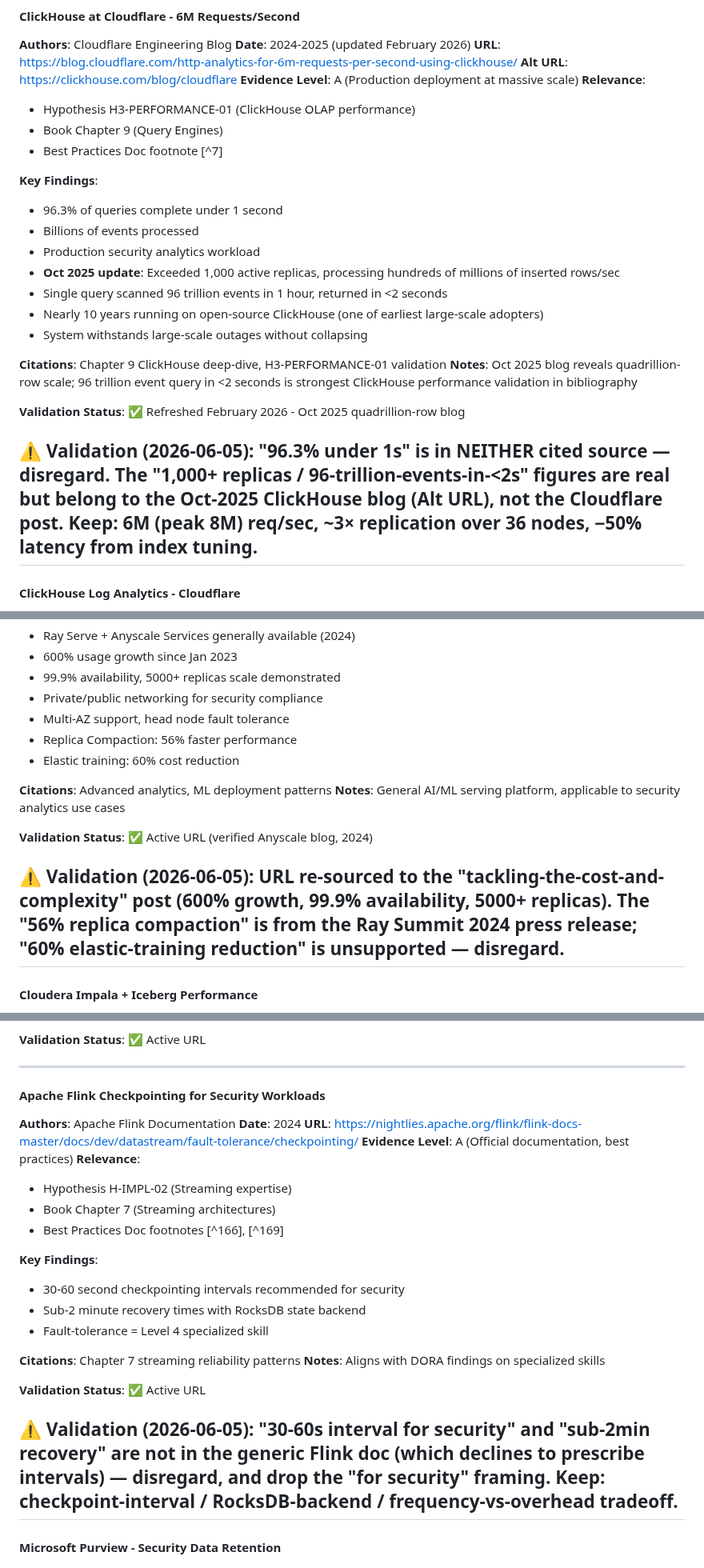
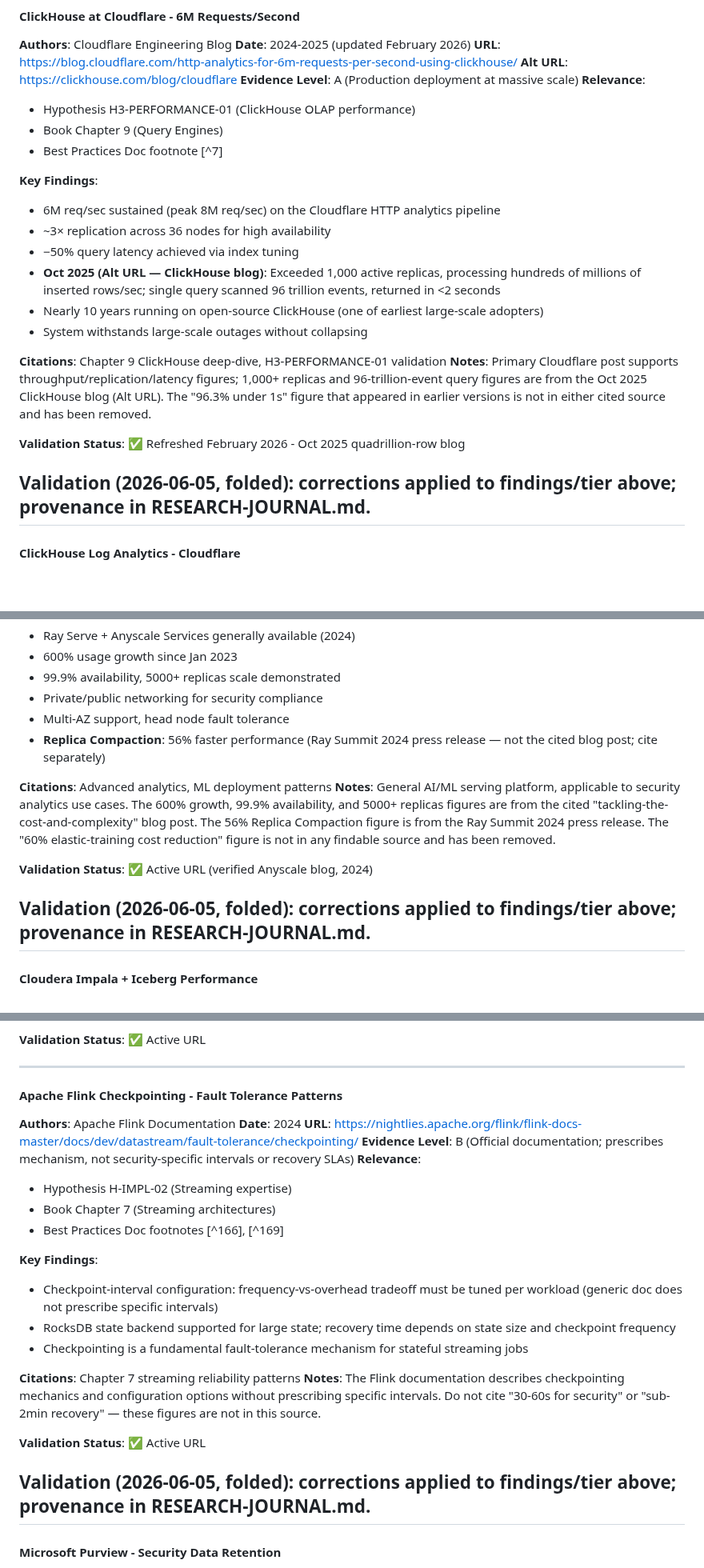
Before and after one commit to flying-coyote/security-data-literature-review, a Markdown page: MASTER-BIBLIOGRAPHY.md, 3 parts joined by grey strips. Shown at 80% size. Drawn GitHub-style; blank space fills up the shorter version.

```diff
--- a/MASTER-BIBLIOGRAPHY.md
+++ b/MASTER-BIBLIOGRAPHY.md
@@ -241,20 +241,19 @@ This bibliography consolidates all literature sources from:
 - Best Practices Doc footnote [^7]
 
 **Key Findings**:
-- 96.3% of queries complete under 1 second
-- Billions of events processed
-- Production security analytics workload
-- **Oct 2025 update**: Exceeded 1,000 active replicas, processing hundreds of millions of inserted rows/sec
-- Single query scanned 96 trillion events in 1 hour, returned in <2 seconds
+- 6M req/sec sustained (peak 8M req/sec) on the Cloudflare HTTP analytics pipeline
+- ~3× replication across 36 nodes for high availability
+- −50% query latency achieved via index tuning
+- **Oct 2025 (Alt URL — ClickHouse blog)**: Exceeded 1,000 active replicas, processing hundreds of millions of inserted rows/sec; single query scanned 96 trillion events, returned in <2 seconds
 - Nearly 10 years running on open-source ClickHouse (one of earliest large-scale adopters)
 - System withstands large-scale outages without collapsing
 
 **Citations**: Chapter 9 ClickHouse deep-dive, H3-PERFORMANCE-01 validation
-**Notes**: Oct 2025 blog reveals quadrillion-row scale; 96 trillion event query in <2 seconds is strongest ClickHouse performance validation in bibliography
+**Notes**: Primary Cloudflare post supports throughput/replication/latency figures; 1,000+ replicas and 96-trillion-event query figures are from the Oct 2025 ClickHouse blog (Alt URL). The "96.3% under 1s" figure that appeared in earlier versions is not in either cited source and has been removed.
 
 **Validation Status**: ✅ Refreshed February 2026 - Oct 2025 quadrillion-row blog
 
-**⚠️ Validation (2026-06-05)**: "96.3% under 1s" is in NEITHER cited source — disregard. The "1,000+ replicas / 96-trillion-events-in-<2s" figures are real but belong to the Oct-2025 ClickHouse blog (Alt URL), not the Cloudflare post. Keep: 6M (peak 8M) req/sec, ~3× replication over 36 nodes, −50% latency from index tuning.
+**Validation (2026-06-05, folded)**: corrections applied to findings/tier above; provenance in RESEARCH-JOURNAL.md.
 ---
 
 #### ClickHouse Log Analytics - Cloudflare
@@ -989,15 +978,14 @@ This bibliography consolidates all literature sources from:
 - 99.9% availability, 5000+ replicas scale demonstrated
 - Private/public networking for security compliance
 - Multi-AZ support, head node fault tolerance
-- Replica Compaction: 56% faster performance
-- Elastic training: 60% cost reduction
+- **Replica Compaction**: 56% faster performance (Ray Summit 2024 press release — not the cited blog post; cite separately)
 
 **Citations**: Advanced analytics, ML deployment patterns
-**Notes**: General AI/ML serving platform, applicable to security analytics use cases
+**Notes**: General AI/ML serving platform, applicable to security analytics use cases. The 600% growth, 99.9% availability, and 5000+ replicas figures are from the cited "tackling-the-cost-and-complexity" blog post. The 56% Replica Compaction figure is from the Ray Summit 2024 press release. The "60% elastic-training cost reduction" figure is not in any findable source and has been removed.
 
 **Validation Status**: ✅ Active URL (verified Anyscale blog, 2024)
 
-**⚠️ Validation (2026-06-05)**: URL re-sourced to the "tackling-the-cost-and-complexity" post (600% growth, 99.9% availability, 5000+ replicas). The "56% replica compaction" is from the Ray Summit 2024 press release; "60% elastic-training reduction" is unsupported — disregard.
+**Validation (2026-06-05, folded)**: corrections applied to findings/tier above; provenance in RESEARCH-JOURNAL.md.
 ---
 
 #### Cloudera Impala + Iceberg Performance
@@ -1023,28 +1011,28 @@ This bibliography consolidates all literature sources from:
 
 ---
 
-#### Apache Flink Checkpointing for Security Workloads
+#### Apache Flink Checkpointing - Fault Tolerance Patterns
 
 **Authors**: Apache Flink Documentation
 **Date**: 2024
 **URL**: https://nightlies.apache.org/flink/flink-docs-master/docs/dev/datastream/fault-tolerance/checkpointing/
-**Evidence Level**: A (Official documentation, best practices)
+**Evidence Level**: B (Official documentation; prescribes mechanism, not security-specific intervals or recovery SLAs)
 **Relevance**:
 - Hypothesis H-IMPL-02 (Streaming expertise)
 - Book Chapter 7 (Streaming architectures)
 - Best Practices Doc footnotes [^166], [^169]
 
 **Key Findings**:
-- 30-60 second checkpointing intervals recommended for security
-- Sub-2 minute recovery times with RocksDB state backend
-- Fault-tolerance = Level 4 specialized skill
+- Checkpoint-interval configuration: frequency-vs-overhead tradeoff must be tuned per workload (generic doc does not prescribe specific intervals)
+- RocksDB state backend supported for large state; recovery time depends on state size and checkpoint frequency
+- Checkpointing is a fundamental fault-tolerance mechanism for stateful streaming jobs
 
 **Citations**: Chapter 7 streaming reliability patterns
-**Notes**: Aligns with DORA findings on specialized skills
+**Notes**: The Flink documentation describes checkpointing mechanics and configuration options without prescribing specific intervals. Do not cite "30-60s for security" or "sub-2min recovery" — these figures are not in this source.
 
 **Validation Status**: ✅ Active URL
 
-**⚠️ Validation (2026-06-05)**: "30-60s interval for security" and "sub-2min recovery" are not in the generic Flink doc (which declines to prescribe intervals) — disregard, and drop the "for security" framing. Keep: checkpoint-interval / RocksDB-backend / frequency-vs-overhead tradeoff.
+**Validation (2026-06-05, folded)**: corrections applied to findings/tier above; provenance in RESEARCH-JOURNAL.md.
 ---
 
 #### Microsoft Purview - Security Data Retention
```
Also changed, not shown: other parts of MASTER-BIBLIOGRAPHY.md (+46 -56 lines).
